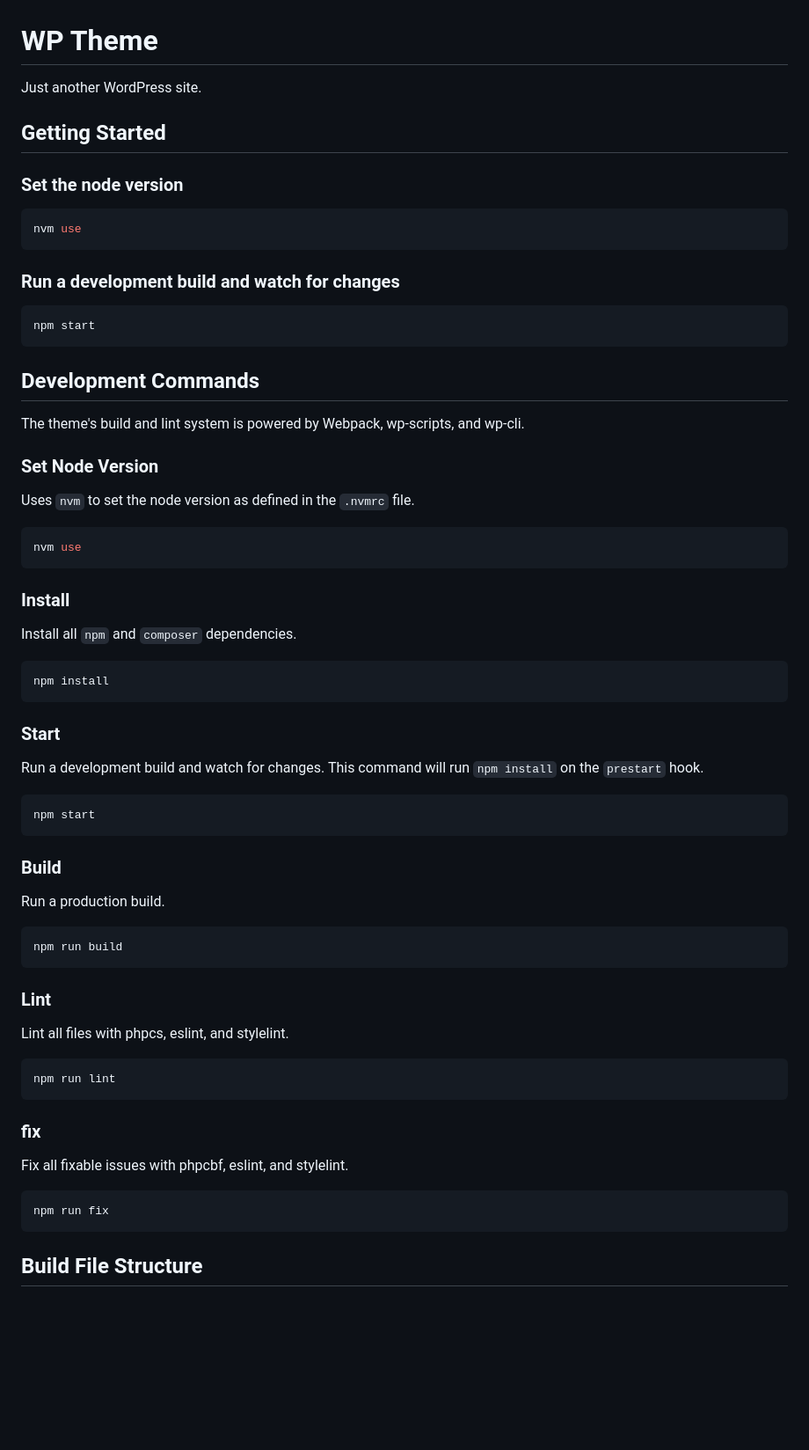
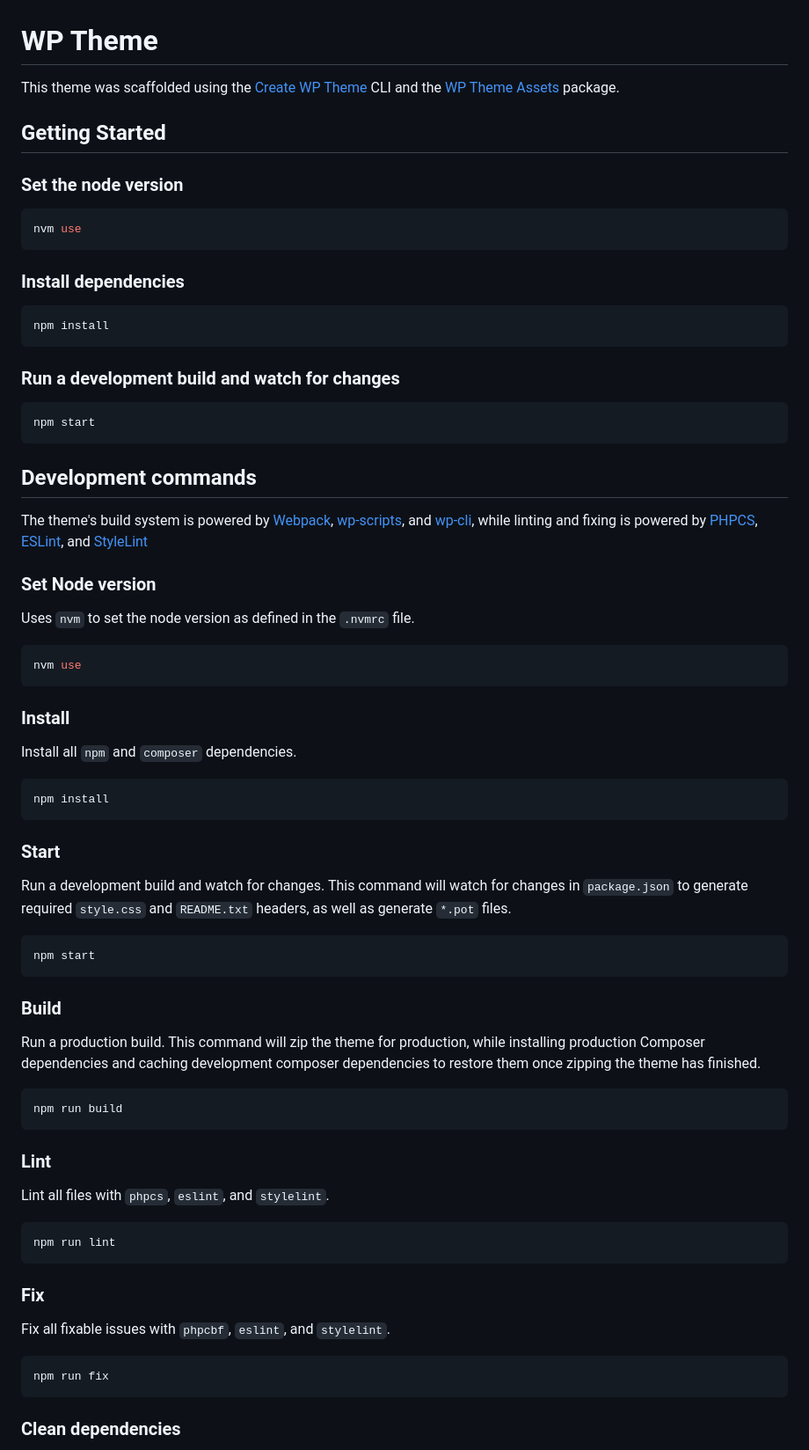
Before and after one commit to dreamsicle-io/wp-theme-assets, a Markdown page: package/README.md, the part around one of its changes. Shown at 88% size. Drawn GitHub-style; blank space fills up the shorter version.

````diff
--- a/package/README.md
+++ b/package/README.md
@@ -1,6 +1,6 @@
 # WP Theme
 
-Just another WordPress site.
+This theme was scaffolded using the [Create WP Theme](https://github.com/dreamsicle-io/create-wp-theme) CLI and the [WP Theme Assets](https://github.com/dreamsicle-io/wp-theme-assets) package.
 
 ## Getting Started
 
@@ -10,17 +10,23 @@ Just another WordPress site.
 nvm use
 ```
 
+### Install dependencies
+
+```shell
+npm install
+```
+
 ### Run a development build and watch for changes
 
 ```shell
 npm start
 ```
 
-## Development Commands
+## Development commands
 
-The theme's build and lint system is powered by Webpack, wp-scripts, and wp-cli.
+The theme's build system is powered by [Webpack](https://webpack.js.org/), [wp-scripts](https://www.npmjs.com/package/@wordpress/scripts), and [wp-cli](https://wp-cli.org/), while linting and fixing is powered by [PHPCS](https://github.com/squizlabs/PHP_CodeSniffer), [ESLint](https://eslint.org/), and [StyleLint](https://stylelint.io/)
 
-### Set Node Version
+### Set Node version
 
 Uses `nvm` to set the node version as defined in the `.nvmrc` file.
 
@@ -38,7 +44,7 @@ npm install
 
 ### Start
 
-Run a development build and watch for changes. This command will run `npm install` on the `prestart` hook.
+Run a development build and watch for changes. This command will watch for changes in `package.json` to generate required `style.css` and `README.txt` headers, as well as generate `*.pot` files.
 
 ```shell
 npm start
@@ -46,7 +52,7 @@ npm start
 
 ### Build
 
-Run a production build.
+Run a production build. This command will zip the theme for production, while installing production Composer dependencies and caching development composer dependencies to restore them once zipping the theme has finished.
 
 ```shell
 npm run build
@@ -54,19 +60,19 @@ npm run build
 
 ### Lint
 
-Lint all files with phpcs, eslint, and stylelint.
+Lint all files with `phpcs`, `eslint`, and `stylelint`.
 
 ```shell
 npm run lint
 ```
 
-### fix
+### Fix
 
-Fix all fixable issues with phpcbf, eslint, and stylelint.
+Fix all fixable issues with `phpcbf`, `eslint`, and `stylelint`.
 
 ```shell
 npm run fix
 ```
 
-## Build File Structure
+### Clean dependencies
 
````
Also changed, not shown: other parts of package/README.md (+30 -6 lines).
